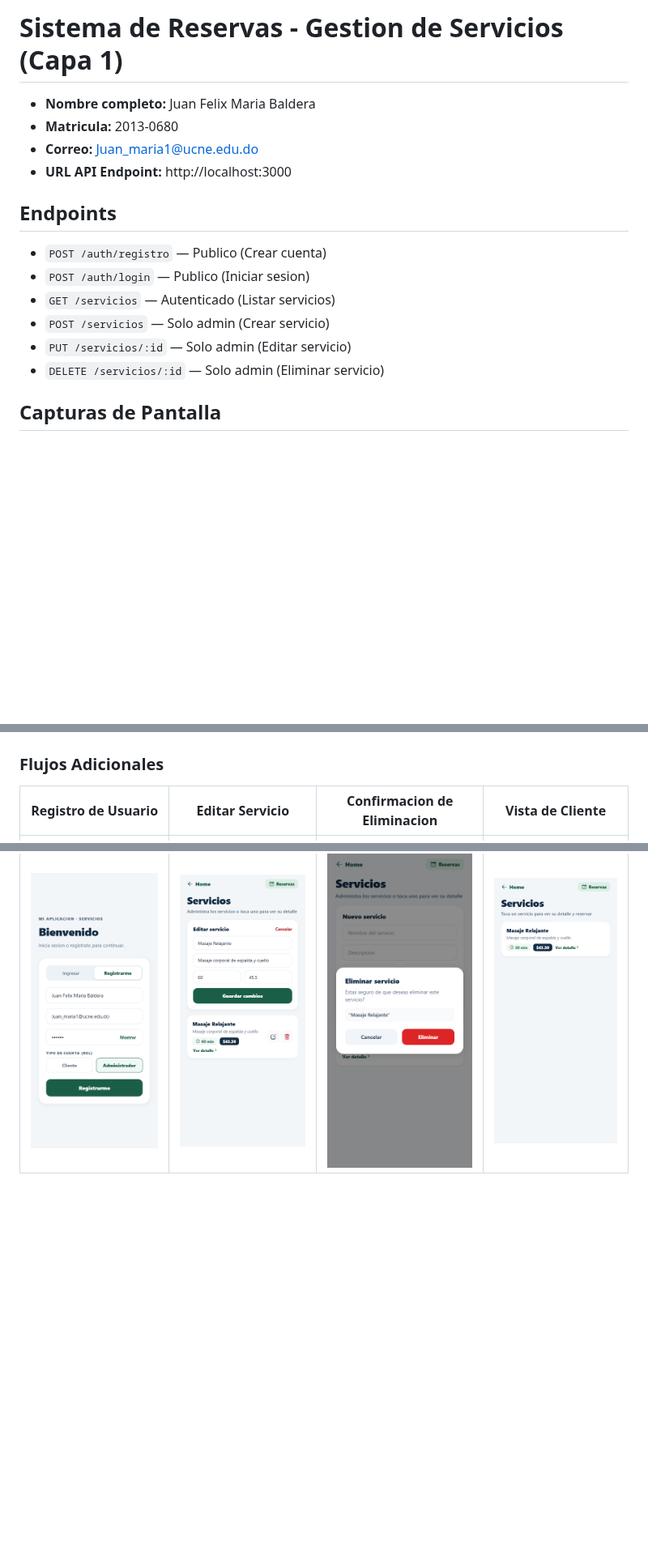
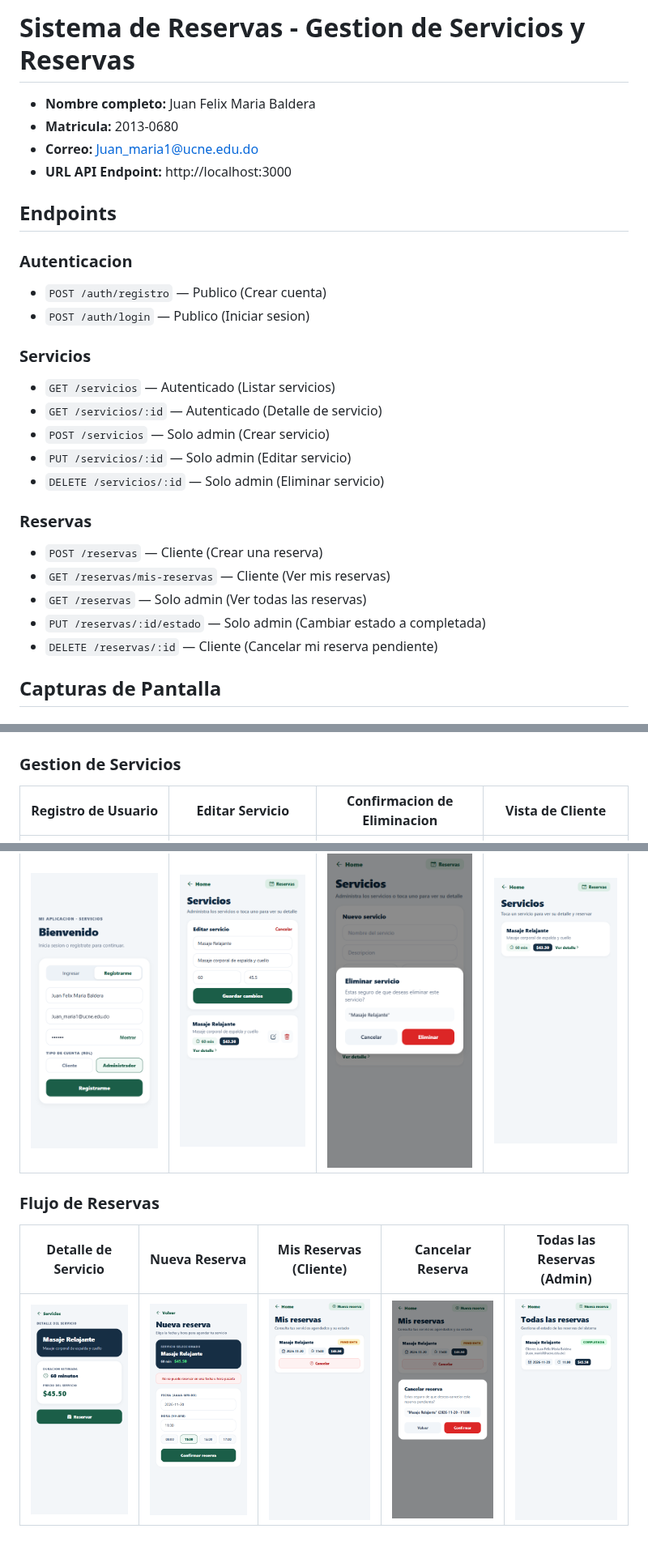
Before and after one commit to juanFelixM/Capa1, a Markdown page: README.md, 3 parts joined by grey strips. Shown at 81% size. Rendered like a GitHub page; pictures changed too: image/image10.png (added), image/image11.png (added), image/image7.png (added); blank space fills up the shorter version.

Commit message:
actualizacion de readme y capturas de pantalla capa 2

```diff
--- a/README.md
+++ b/README.md
@@ -1,4 +1,4 @@
-# Sistema de Reservas - Gestion de Servicios (Capa 1)
+# Sistema de Reservas - Gestion de Servicios y Reservas
 
 - **Nombre completo:** Juan Felix Maria Baldera
 - **Matricula:** 2013-0680
@@ -7,12 +7,23 @@
 
 ## Endpoints
 
+### Autenticacion
 - `POST /auth/registro` — Publico (Crear cuenta)
 - `POST /auth/login` — Publico (Iniciar sesion)
+
+### Servicios
 - `GET /servicios` — Autenticado (Listar servicios)
+- `GET /servicios/:id` — Autenticado (Detalle de servicio)
 - `POST /servicios` — Solo admin (Crear servicio)
 - `PUT /servicios/:id` — Solo admin (Editar servicio)
 - `DELETE /servicios/:id` — Solo admin (Eliminar servicio)
+
+### Reservas
+- `POST /reservas` — Cliente (Crear una reserva)
+- `GET /reservas/mis-reservas` — Cliente (Ver mis reservas)
+- `GET /reservas` — Solo admin (Ver todas las reservas)
+- `PUT /reservas/:id/estado` — Solo admin (Cambiar estado a completada)
+- `DELETE /reservas/:id` — Cliente (Cancelar mi reserva pendiente)
 
 ## Capturas de Pantalla
 
@@ -22,8 +33,14 @@
 | :---: | :---: | :---: |
 | ![Inicio de Sesion](image/image.png) | ![Inicio](image/image1.png) | ![Servicios Admin](image/image2.png) |
 
-### Flujos Adicionales
+### Gestion de Servicios
 
 | Registro de Usuario | Editar Servicio | Confirmacion de Eliminacion | Vista de Cliente |
 | :---: | :---: | :---: | :---: |
 | ![Registro](image/image3.png) | ![Editar Servicio](image/image5.png) | ![Eliminar Servicio](image/image4.png) | ![Servicios Cliente](image/image6.png) |
+
+### Flujo de Reservas
+
+| Detalle de Servicio | Nueva Reserva | Mis Reservas (Cliente) | Cancelar Reserva | Todas las Reservas (Admin) |
+| :---: | :---: | :---: | :---: | :---: |
+| ![Detalle Servicio](image/image7.png) | ![Nueva Reserva](image/image8.png) | ![Mis Reservas](image/image9.png) | ![Cancelar Reserva](image/image10.png) | ![Reservas Admin](image/image11.png) |
```
